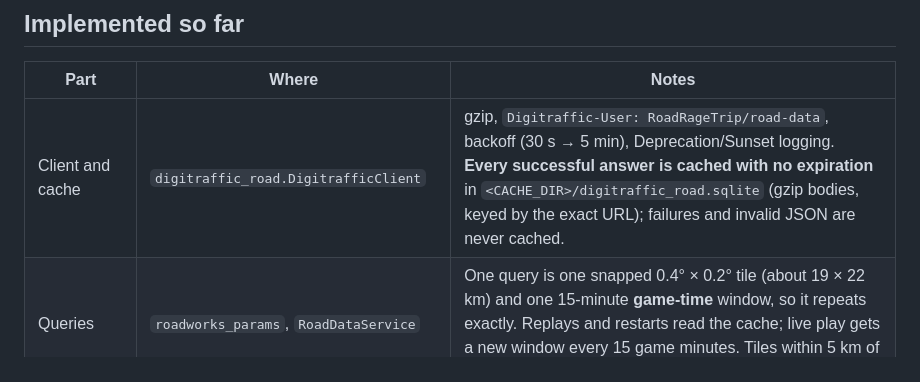
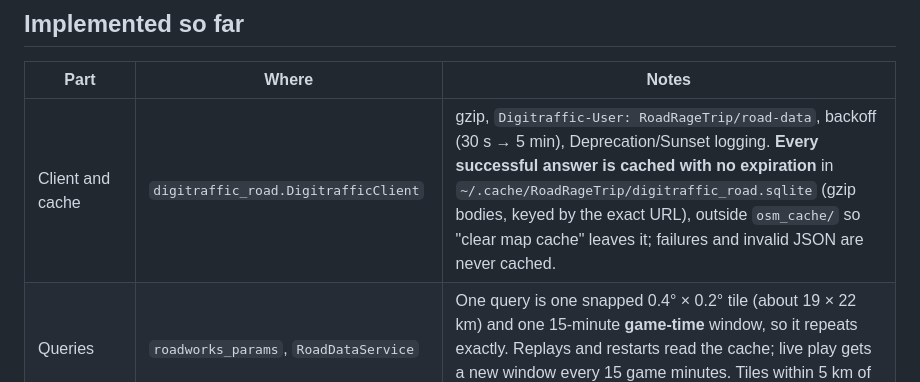
Before and after one commit to emehtata/roadragetaxi, a Markdown page: docs/digitraffic-road-data.md, the part around the change. GitHub-like rendering.

Commit message:
Digitraffic doc: the cache's new location
Co-Authored-By: Claude Fable 5.1 <noreply@anthropic.com>

```diff
--- a/docs/digitraffic-road-data.md
+++ b/docs/digitraffic-road-data.md
@@ -18,7 +18,7 @@ Traffic decisions stay on the Python server; Godot only draws them.
 
 | Part | Where | Notes |
 | --- | --- | --- |
-| Client and cache | `digitraffic_road.DigitrafficClient` | gzip, `Digitraffic-User: RoadRageTrip/road-data`, backoff (30 s → 5 min), Deprecation/Sunset logging. **Every successful answer is cached with no expiration** in `<CACHE_DIR>/digitraffic_road.sqlite` (gzip bodies, keyed by the exact URL); failures and invalid JSON are never cached. |
+| Client and cache | `digitraffic_road.DigitrafficClient` | gzip, `Digitraffic-User: RoadRageTrip/road-data`, backoff (30 s → 5 min), Deprecation/Sunset logging. **Every successful answer is cached with no expiration** in `~/.cache/RoadRageTrip/digitraffic_road.sqlite` (gzip bodies, keyed by the exact URL), outside `osm_cache/` so "clear map cache" leaves it; failures and invalid JSON are never cached. |
 | Queries | `roadworks_params`, `RoadDataService` | One query is one snapped 0.4° × 0.2° tile (about 19 × 22 km) and one 15-minute **game-time** window, so it repeats exactly. Replays and restarts read the cache; live play gets a new window every 15 game minutes. Tiles within 5 km of the taxi are fetched on a background thread. |
 | Roadworks | `parse_roadworks`, `RoadworkPhase.active` | The newest version per `situationId`. A phase follows its dates, and with `restrictionsLiftable` also its weekday working hours (local time). |
 | Matching | `match_roadwork` | Samples every 10 m, nearest drivable surface way within 15 m and 30°, and a 10 m bonus for the matching `Way.ref` road number. At least 60 % of samples must match. Placed as 50 m `Roadwork` pieces; the speed limit covers `speed limit length` centred on the works. |
```
